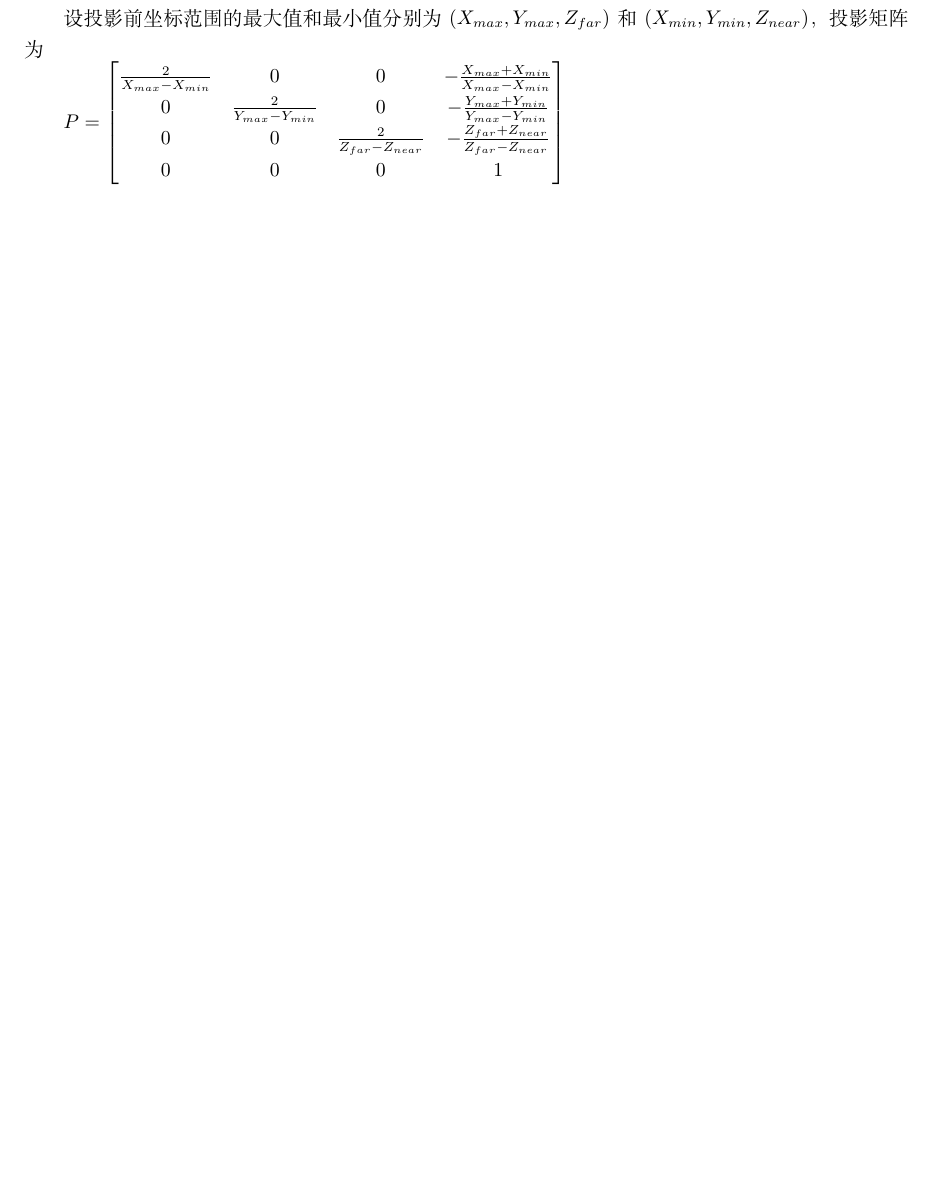
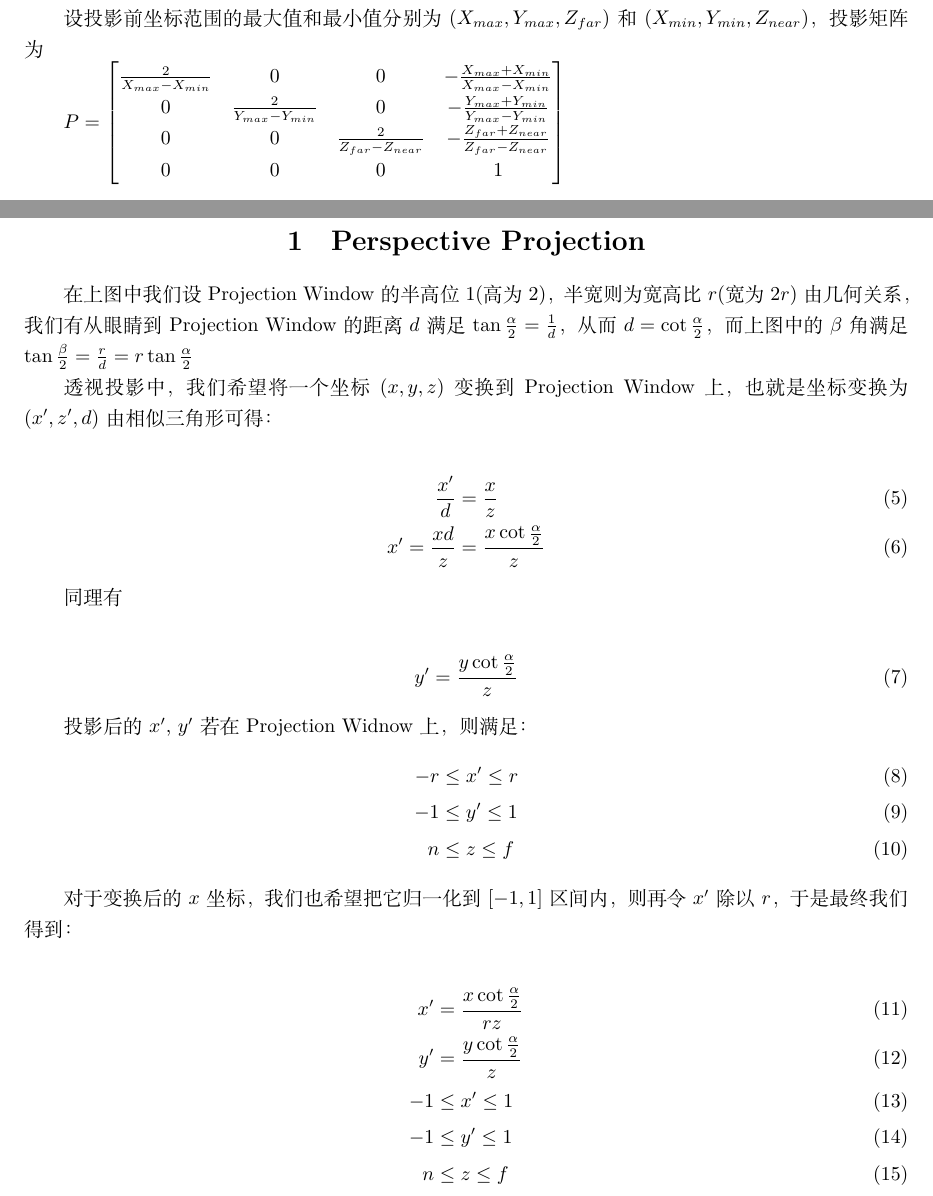
Before and after one commit to sxysxy/OpenGLCourseGuidance, a LaTeX document (Latex/4.tex): part of page 3 of 3 before the commit and two parts of pages 3 and 4 of 4 after it, the two joined at a grey line, cut so that both start at the same text, the shorter picture padded with empty space. Compiled offline with XeLaTeX.

Commit message:
Perspective Projection

```diff
--- a/Latex/4.tex
+++ b/Latex/4.tex
@@ -105,4 +105,44 @@ $P = \begin{bmatrix}
 0 & 0 & \frac{2}{Z_{far}-Z_{near}} & -\frac{Z_{far}+Z_{near}}{Z_{far}-Z_{near}}\\
 0 & 0 & 0 & 1\\ \end{bmatrix}$
 
+\newpage
+
+\section{Perspective Projection}
+
+在上图中我们设Projection Window的半高位1(高为2)，半宽则为宽高比$r$(宽为$2r$)
+由几何关系，我们有从眼睛到Projection Window的距离$d$满足$\tan\frac{\alpha}{2} = \frac{1}{d}$，从而$d = \cot\frac{\alpha}{2}$，
+而上图中的$\beta$角满足$\tan\frac{\beta}{2} = \frac{r}{d} = r \tan\frac{\alpha}{2}$
+
+透视投影中，我们希望将一个坐标$(x,y,z)$变换到Projection Window上，也就是坐标变换为$(x', z', d)$
+由相似三角形可得：
+
+\begin{align}
+\frac{x'}{d} &= \frac{x}{z} \\
+x' = \frac{xd}{z} &= \frac{x\cot\frac{\alpha}{2}}{z}
+\end{align}
+
+同理有
+
+\begin{align}
+y' &= \frac{y\cot\frac{\alpha}{2}}{z}
+\end{align}
+
+投影后的$x'$, $y'$若在Projection Widnow上，则满足：
+\begin{align}
+ -r& \le x' \le r \\
+ -1&\le y' \le 1 \\
+ n & \le z \le f
+\end{align}
+
+对于变换后的$x$坐标，我们也希望把它归一化到$[-1,1]$区间内，则再令$x'$除以$r$，于是最终我们得到：
+
+\begin{align}
+    x' &= \frac{x\cot\frac{\alpha}{2}}{rz} \\
+    y' &= \frac{y\cot\frac{\alpha}{2}}{z} \\
+    -1& \le x' \le 1 \\
+    -1&\le y' \le 1 \\
+    n & \le z \le f
+\end{align}
+
+
 \end{document}
```
Also changed, not shown: 4 坐标系与坐标变换/Coordinate&Transformation.md (+11 -3 lines), 4 坐标系与坐标变换/PerspectiveXZ.jpg (added), 4 坐标系与坐标变换/PerspectiveYZ.jpg (added), 4 坐标系与坐标变换/formula/PerspectiveNote1.jpg (added), 4 坐标系与坐标变换/formula/PerspectiveNote2.jpg (added).
